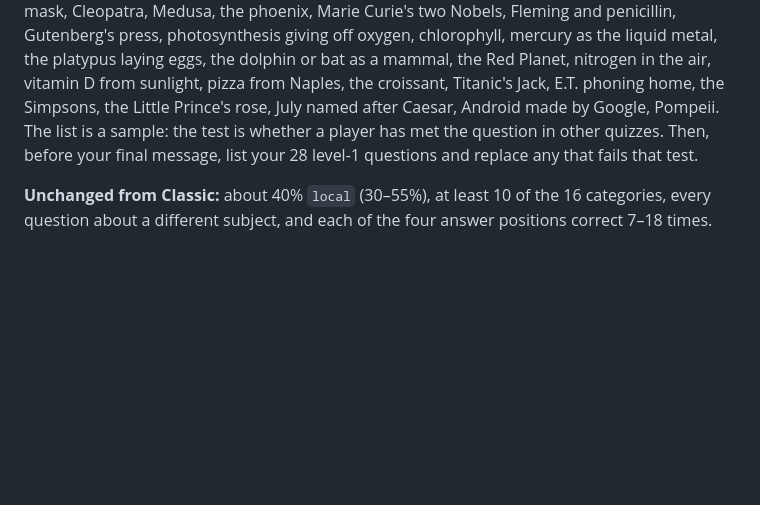
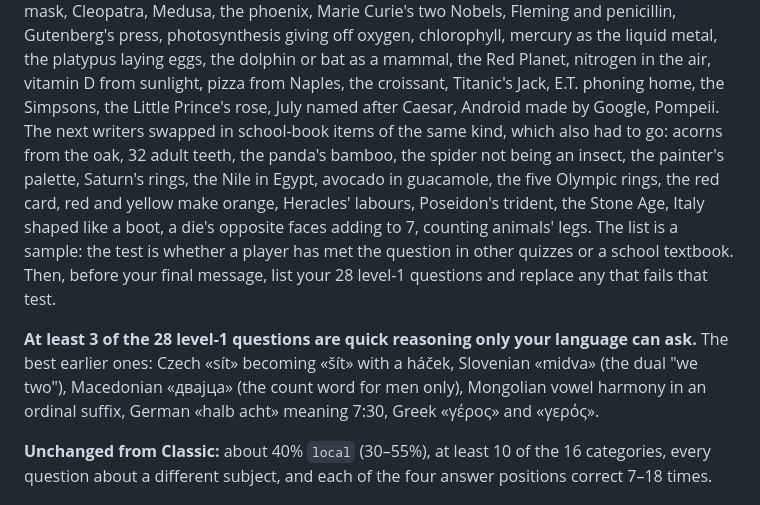
Before and after one commit to NavasardianMichael/who-wants-to-be-a-millionaire, a Markdown page: docs/QUESTION_SEEDING_BRIEF_RANKED.md, the part around the change. Drawn GitHub-style; blank space fills up the shorter version.

Commit message:
Ranked brief: name the school-book swaps, ask for 3 language-only level-1 questions
Co-Authored-By: Claude Opus 5.5 <noreply@anthropic.com>

```diff
--- a/docs/QUESTION_SEEDING_BRIEF_RANKED.md
+++ b/docs/QUESTION_SEEDING_BRIEF_RANKED.md
@@ -66,9 +66,19 @@ Cleopatra, Medusa, the phoenix, Marie Curie's two Nobels, Fleming and penicillin
 press, photosynthesis giving off oxygen, chlorophyll, mercury as the liquid metal, the platypus
 laying eggs, the dolphin or bat as a mammal, the Red Planet, nitrogen in the air, vitamin D from
 sunlight, pizza from Naples, the croissant, Titanic's Jack, E.T. phoning home, the Simpsons, the
-Little Prince's rose, July named after Caesar, Android made by Google, Pompeii. The list is a
-sample: the test is whether a player has met the question in other quizzes. Then, before your
+Little Prince's rose, July named after Caesar, Android made by Google, Pompeii. The next writers
+swapped in school-book items of the same kind, which also had to go: acorns from the oak, 32
+adult teeth, the panda's bamboo, the spider not being an insect, the painter's palette, Saturn's
+rings, the Nile in Egypt, avocado in guacamole, the five Olympic rings, the red card, red and
+yellow make orange, Heracles' labours, Poseidon's trident, the Stone Age, Italy shaped like a
+boot, a die's opposite faces adding to 7, counting animals' legs. The list is a sample: the test
+is whether a player has met the question in other quizzes or a school textbook. Then, before your
 final message, list your 28 level-1 questions and replace any that fails that test.
+
+**At least 3 of the 28 level-1 questions are quick reasoning only your language can ask.** The
+best earlier ones: Czech «sít» becoming «šít» with a háček, Slovenian «midva» (the dual "we
+two"), Macedonian «двајца» (the count word for men only), Mongolian vowel harmony in an ordinal
+suffix, German «halb acht» meaning 7:30, Greek «γέρος» and «γερός».
 
 **Unchanged from Classic:** about 40% `local` (30–55%), at least 10 of the 16 categories, every
 question about a different subject, and each of the four answer positions correct 7–18 times.
```
